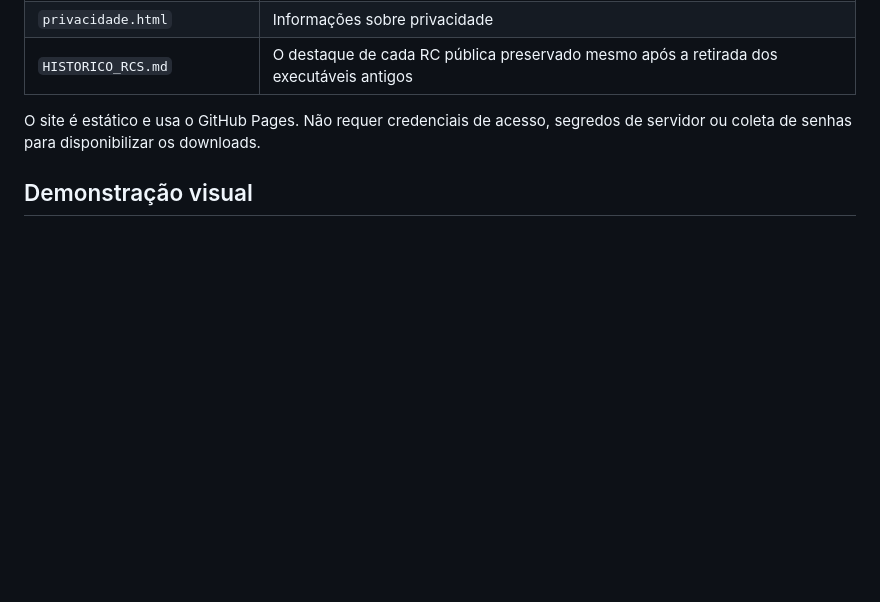
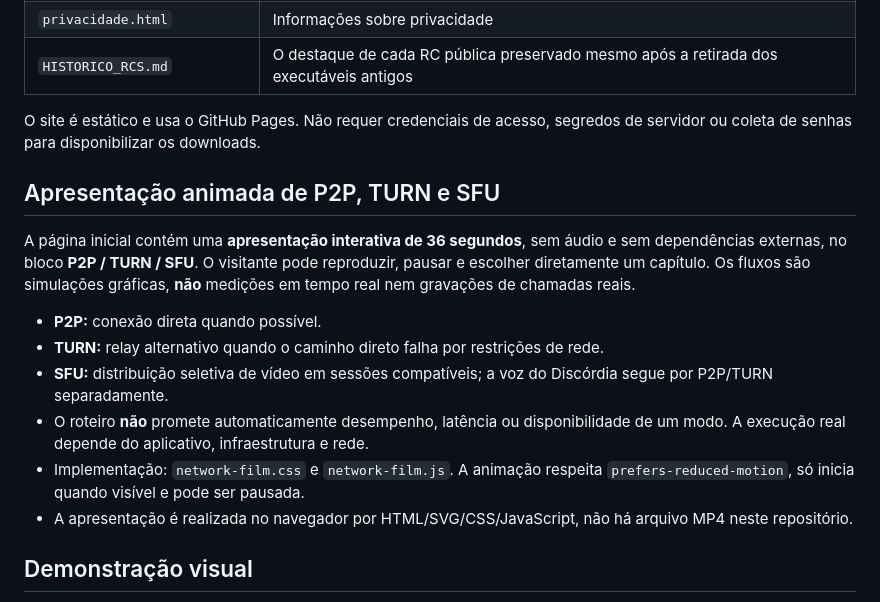
Before and after one commit to magaskye/discordia, a Markdown page: README.md, the part around the change. Rendered like a GitHub page; blank space fills up the shorter version.

Commit message:
docs(site): documentar animacao dos modos de conexao

```diff
--- a/README.md
+++ b/README.md
@@ -55,6 +55,17 @@ Este repositório público mantém exclusivamente os arquivos do site, informaç
 
 O site é estático e usa o GitHub Pages. Não requer credenciais de acesso, segredos de servidor ou coleta de senhas para disponibilizar os downloads.
 
+## Apresentação animada de P2P, TURN e SFU
+
+A página inicial contém uma **apresentação interativa de 36 segundos**, sem áudio e sem dependências externas, no bloco **P2P / TURN / SFU**. O visitante pode reproduzir, pausar e escolher diretamente um capítulo. Os fluxos são simulações gráficas, **não** medições em tempo real nem gravações de chamadas reais.
+
+- **P2P:** conexão direta quando possível.
+- **TURN:** relay alternativo quando o caminho direto falha por restrições de rede.
+- **SFU:** distribuição seletiva de vídeo em sessões compatíveis; a voz do Discórdia segue por P2P/TURN separadamente.
+- O roteiro **não** promete automaticamente desempenho, latência ou disponibilidade de um modo. A execução real depende do aplicativo, infraestrutura e rede.
+- Implementação: `network-film.css` e `network-film.js`. A animação respeita `prefers-reduced-motion`, só inicia quando visível e pode ser pausada.
+- A apresentação é realizada no navegador por HTML/SVG/CSS/JavaScript, não há arquivo MP4 neste repositório.
+
 ## Demonstração visual
 
 O topo do site apresenta uma **ilustração conceitual identificada como tal** da experiência Discórdia, não uma captura real do executável. A seção **Histórico** preserva as melhorias de cada RC pública.
```
